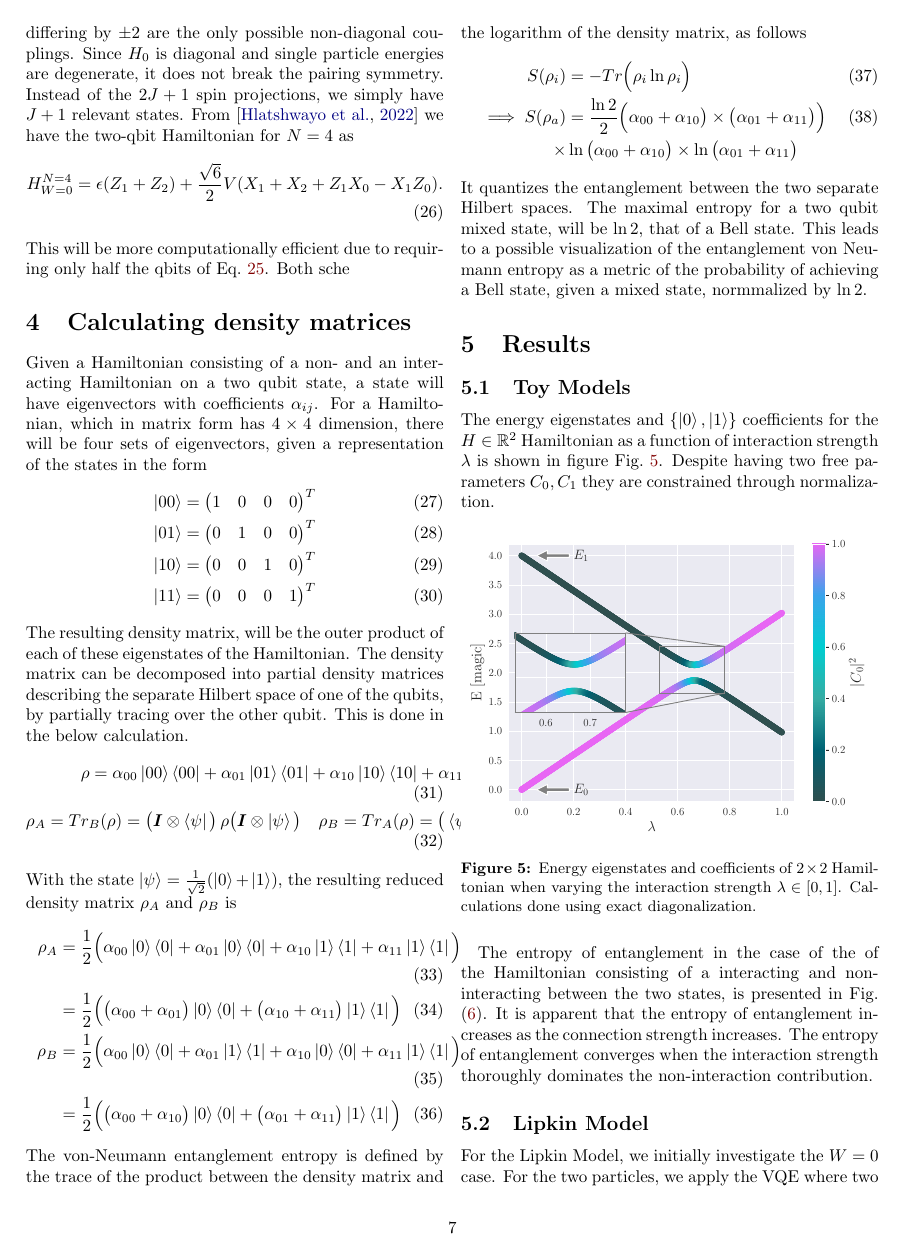
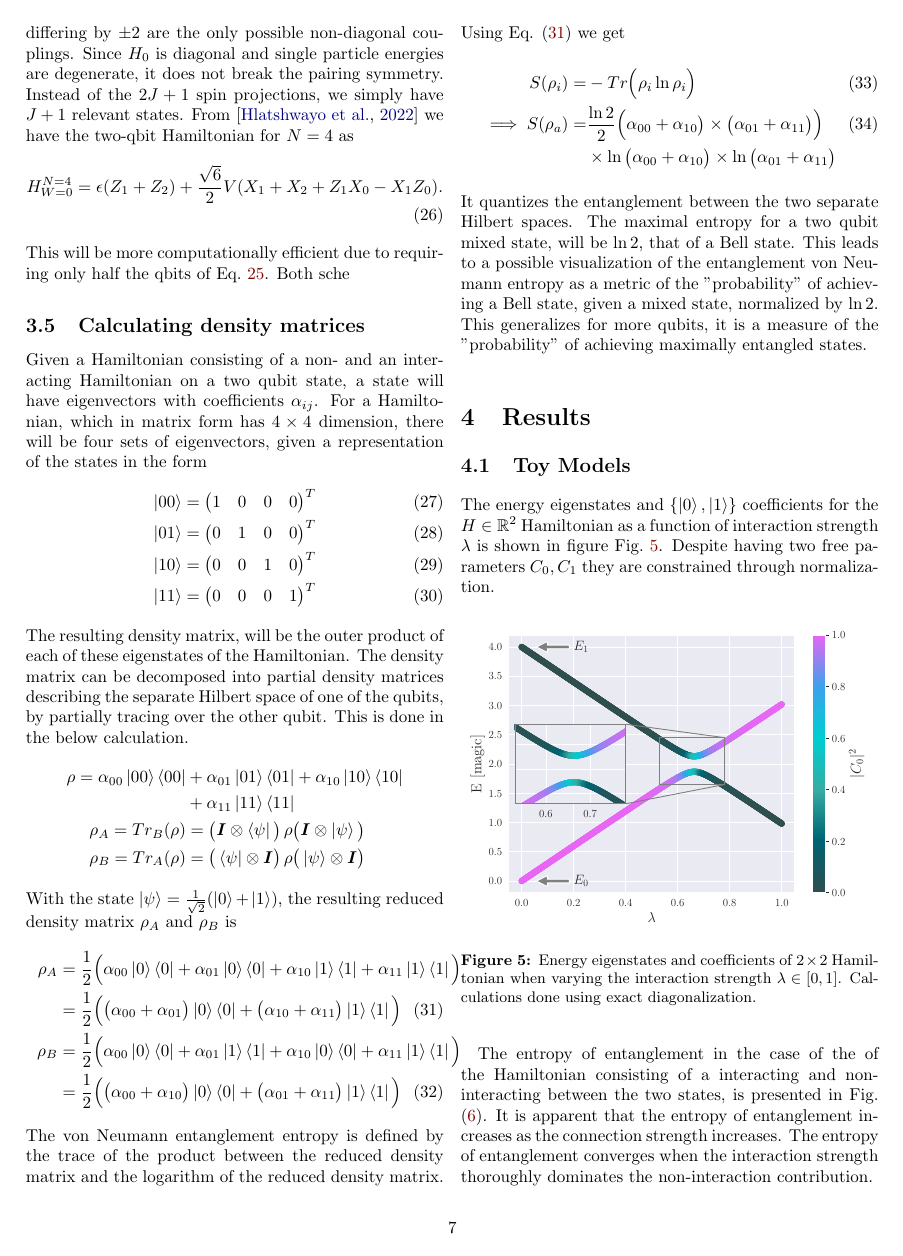
Before and after one commit to hkve/Lipkin-Model-FYS5419, a LaTeX paper (tex/main.tex, which reads tex/sections/quantum_systems.tex): page 7 of 13. Compiled offline with pdfLaTeX.

Commit message:
La til label

```diff
--- a/tex/sections/quantum_systems.tex
+++ b/tex/sections/quantum_systems.tex
@@ -203,19 +204,19 @@ Given a Hamiltonian consisting of a non- and an interacting Hamiltonian on a two
 \end{align}
 The resulting density matrix, will be the outer product of each of these eigenstates of the Hamiltonian. The density matrix can be decomposed into partial density matrices describing the separate Hilbert space of one of the qubits, by partially tracing over the other qubit. This is done in the below calculation.
 \begin{align}
-        &\rho = \alpha_{00} \ket{00}\bra{00} + \alpha_{01} \ket{01}\bra{01} + \alpha_{10} \ket{10}\bra{10} + \alpha_{11} \ket{11}\bra{11} \\
-        \rho_A = T&r_B(\rho)  = \big(\boldsymbol{I}\otimes \bra{\psi}\big)\, \rho \big( \boldsymbol{I}\otimes \ket{\psi}\big) \quad \rho_B = Tr_A(\rho)  = \big(\bra{\psi}\otimes \boldsymbol{I}\big)\, \rho \big(\ket{\psi}\otimes \boldsymbol{I}\big)
+        \rho = \alpha_{00} \ket{00}\bra{00} &+ \alpha_{01} \ket{01}\bra{01} + \alpha_{10} \ket{10}\bra{10}\nonumber\\ &+ \alpha_{11} \ket{11}\bra{11} \nonumber\\
+        \rho_A = Tr_B(\rho)  &= \big(\boldsymbol{I}\otimes \bra{\psi}\big)\, \rho \big( \boldsymbol{I}\otimes \ket{\psi}\big) \nonumber\\ \rho_B = Tr_A(\rho)  &= \big(\bra{\psi}\otimes \boldsymbol{I}\big)\, \rho \big(\ket{\psi}\otimes \boldsymbol{I}\big) \nonumber
 \end{align}
 With the state $\ket{\psi} = \frac{1}{\sqrt{2}} (\ket{0} + \ket{1})$, the resulting reduced density matrix $\rho_A$ and $\rho_B$ is
 \begin{align}
-    \rho_A &= \frac{1}{2} \Big( \alpha_{00} \ket{0}\bra{0} + \alpha_{01} \ket{0}\bra{0} + \alpha_{10} \ket{1}\bra{1} + \alpha_{11} \ket{1}\bra{1}    \Big) \\
-    &= \frac{1}{2} \Big(\big(\alpha_{00}+\alpha_{01}\big)\ket{0}\bra{0} + \big(\alpha_{10}+\alpha_{11}\big)\ket{1}\bra{1}\Big) \\
-    \rho_B &= \frac{1}{2 } \Big( \alpha_{00} \ket{0}\bra{0} + \alpha_{01} \ket{1}\bra{1} + \alpha_{10} \ket{0}\bra{0} + \alpha_{11} \ket{1}\bra{1}\Big)\\
+    \rho_A &= \frac{1}{2} \Big( \alpha_{00} \ket{0}\bra{0} + \alpha_{01} \ket{0}\bra{0} + \alpha_{10} \ket{1}\bra{1} + \alpha_{11} \ket{1}\bra{1}    \Big)\nonumber \\
+    &= \frac{1}{2} \Big(\big(\alpha_{00}+\alpha_{01}\big)\ket{0}\bra{0} + \big(\alpha_{10}+\alpha_{11}\big)\ket{1}\bra{1}\Big)\label{eq:rho_a} \\
+    \rho_B &= \frac{1}{2 } \Big( \alpha_{00} \ket{0}\bra{0} + \alpha_{01} \ket{1}\bra{1} + \alpha_{10} \ket{0}\bra{0} + \alpha_{11} \ket{1}\bra{1}\Big)\nonumber\\
     &= \frac{1}{2} \Big(\big(\alpha_{00}+\alpha_{10}\big)\ket{0}\bra{0} + \big(\alpha_{01}+\alpha_{11}\big)\ket{1}\bra{1}\Big)
 \end{align}
-The von-Neumann entanglement entropy is defined by the trace of the product between the density matrix and the logarithm of the density matrix, as follows
+The von Neumann entanglement entropy is defined by the trace of the product between the reduced density matrix and the logarithm of the reduced density matrix. Using Eq. (\ref{eq:rho_a}) we get
 \begin{align}
-    S(\rho_i) &= - Tr\Big(\rho_i \ln \rho_i\Big) \\
-    \implies S(\rho_a)& = \frac{\ln2}{2}\Big(\alpha_{00}+\alpha_{10}\big) \times \big(\alpha_{01}+\alpha_{11}\big)\Big)\\ \times&\ln\big(\alpha_{00}+\alpha_{10}\big) \times\ln \big(\alpha_{01}+\alpha_{11}\big) \nonumber
+    S(\rho_i) =& - Tr\Big(\rho_i \ln \rho_i\Big) \\
+    \implies S(\rho_a) =& \frac{\ln2}{2}\Big(\alpha_{00}+\alpha_{10}\big) \times \big(\alpha_{01}+\alpha_{11}\big)\Big)\\ &\times\ln\big(\alpha_{00}+\alpha_{10}\big) \times\ln \big(\alpha_{01}+\alpha_{11}\big) \nonumber
 \end{align}
-It quantizes the entanglement between the two separate Hilbert spaces. The maximal entropy for a two qubit mixed state, will be $\ln 2$, that of a Bell state. This leads to a possible visualization of the entanglement von Neumann entropy as a metric of the probability of achieving a Bell state, given a mixed state, normmalized by $\ln 2$.
+It quantizes the entanglement between the two separate Hilbert spaces. The maximal entropy for a two qubit mixed state, will be $\ln 2$, that of a Bell state. This leads to a possible visualization of the entanglement von Neumann entropy as a metric of the "probability" of achieving a Bell state, given a mixed state, normalized by $\ln 2$. This generalizes for more qubits, it is a measure of the "probability" of achieving maximally entangled states.
```
Also changed, not shown: tex/sections/quantum_systems.tex (3 more changed lines).
